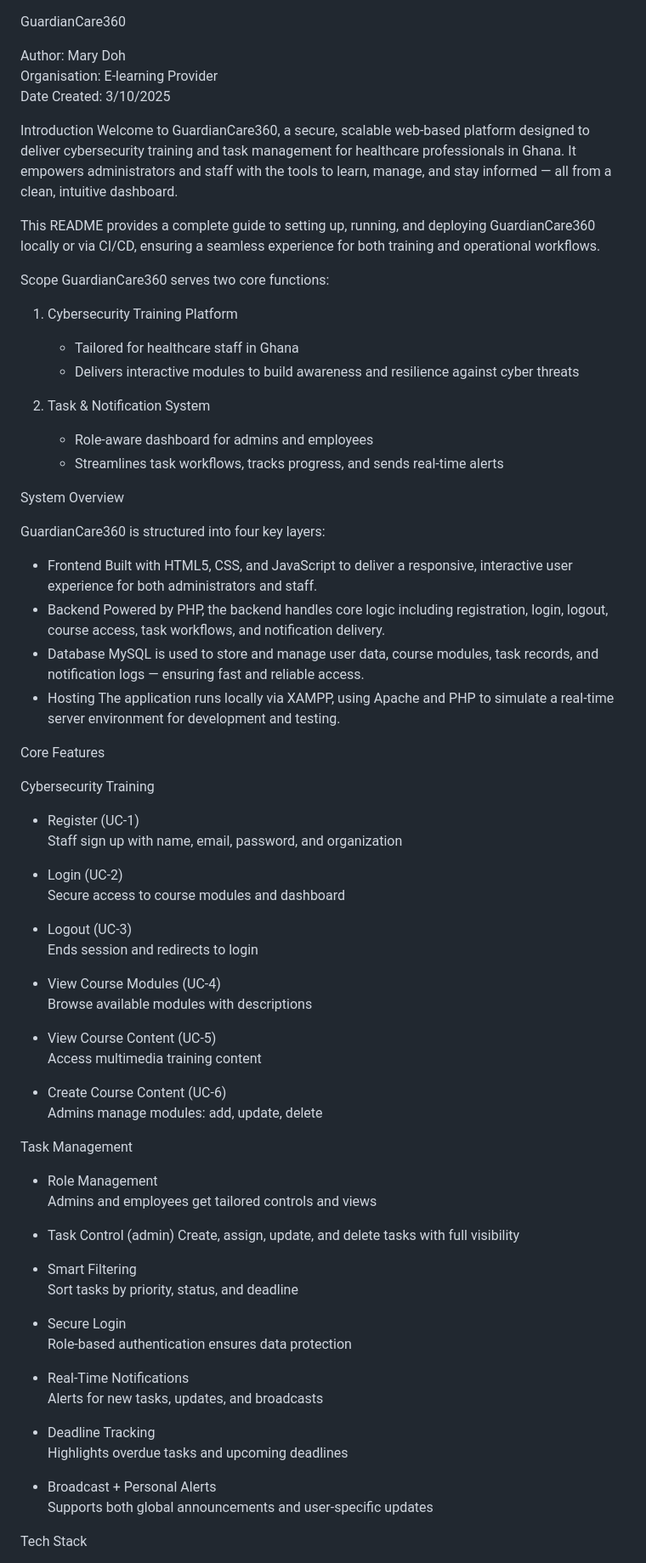
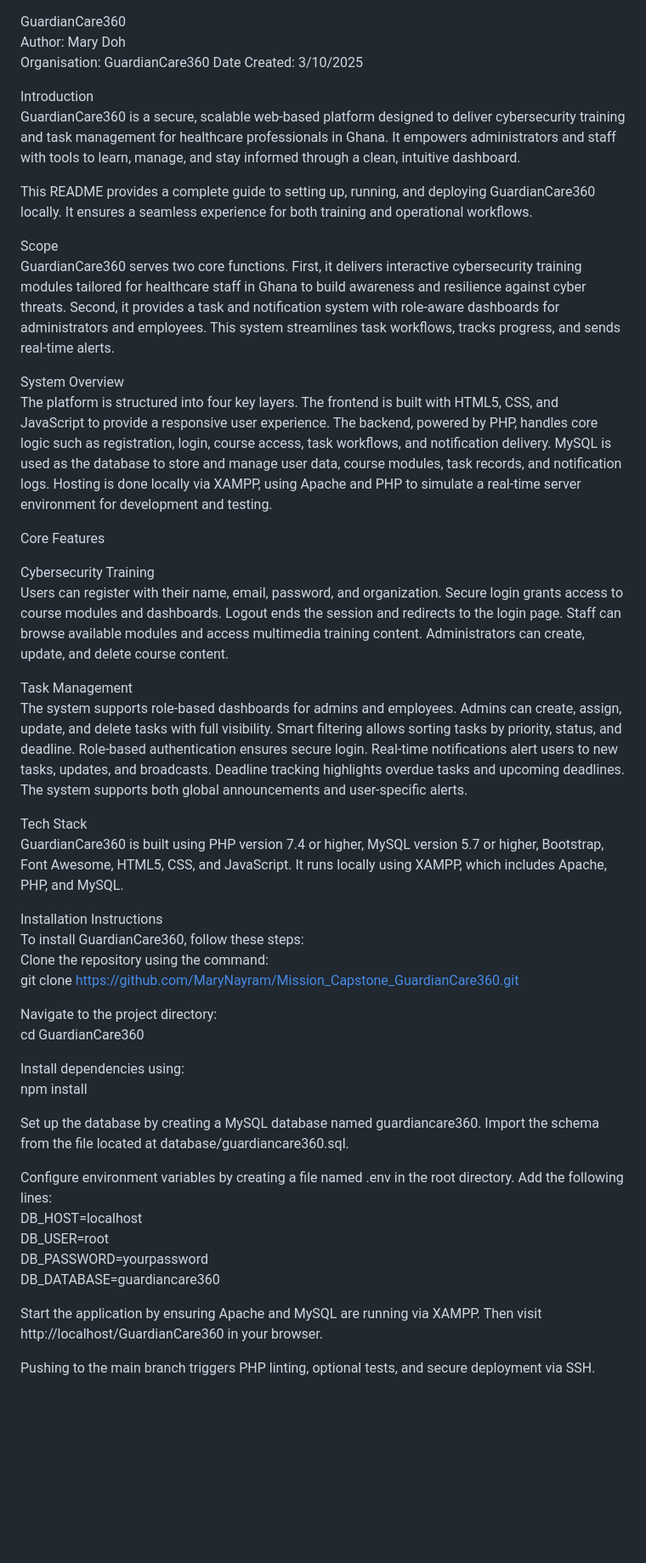
Before and after one commit to MaryNayram/Mission_CapStone_GuadianCare360, a Markdown page: README.md, the part around one of its changes. Shown at 85% size. Rendered like a GitHub page; blank space fills up the shorter version.

```diff
--- a/README.md
+++ b/README.md
@@ -1,83 +1,50 @@
 GuardianCare360
-
 Author: Mary Doh
-Organisation: E-learning Provider
+Organisation: GuardianCare360
 Date Created: 3/10/2025
 
- Introduction
-Welcome to GuardianCare360, a secure, scalable web-based platform designed to deliver cybersecurity training and task management for healthcare professionals in Ghana. It empowers administrators and staff with the tools to learn, manage, and stay informed — all from a clean, intuitive dashboard.
+Introduction
+GuardianCare360 is a secure, scalable web-based platform designed to deliver cybersecurity training and task management for healthcare professionals in Ghana. It empowers administrators and staff with tools to learn, manage, and stay informed through a clean, intuitive dashboard.
 
-This README provides a complete guide to setting up, running, and deploying GuardianCare360 locally or via CI/CD, ensuring a seamless experience for both training and operational workflows.
+This README provides a complete guide to setting up, running, and deploying GuardianCare360 locally. It ensures a seamless experience for both training and operational workflows.
 
-
- Scope
-GuardianCare360 serves two core functions:
-
-1. Cybersecurity Training Platform
-   - Tailored for healthcare staff in Ghana
-   - Delivers interactive modules to build awareness and resilience against cyber threats
-
-2. Task & Notification System
-   - Role-aware dashboard for admins and employees
-   - Streamlines task workflows, tracks progress, and sends real-time alerts
-
+Scope
+GuardianCare360 serves two core functions. First, it delivers interactive cybersecurity training modules tailored for healthcare staff in Ghana to build awareness and resilience against cyber threats. Second, it provides a task and notification system with role-aware dashboards for administrators and employees. This system streamlines task workflows, tracks progress, and sends real-time alerts.
 
 System Overview
-
-GuardianCare360 is structured into four key layers:
-- Frontend
-Built with HTML5, CSS, and JavaScript to deliver a responsive, interactive user experience for both administrators and staff.
-- Backend
-Powered by PHP, the backend handles core logic including registration, login, logout, course access, task workflows, and notification delivery.
-- Database
-MySQL is used to store and manage user data, course modules, task records, and notification logs — ensuring fast and reliable access.
-- Hosting
-The application runs locally via XAMPP, using Apache and PHP to simulate a real-time server environment for development and testing.
+The platform is structured into four key layers. The frontend is built with HTML5, CSS, and JavaScript to provide a responsive user experience. The backend, powered by PHP, handles core logic such as registration, login, course access, task workflows, and notification delivery. MySQL is used as the database to store and manage user data, course modules, task records, and notification logs. Hosting is done locally via XAMPP, using Apache and PHP to simulate a real-time server environment for development and testing.
 
 Core Features
 
-  Cybersecurity Training
-
-- Register (UC-1)
-  Staff sign up with name, email, password, and organization
-
-- Login (UC-2)
-  Secure access to course modules and dashboard
-
-- Logout (UC-3)
-  Ends session and redirects to login
-
-- View Course Modules (UC-4)
-  Browse available modules with descriptions
-
-- View Course Content (UC-5)
-  Access multimedia training content
-
-- Create Course Content (UC-6)
-  Admins manage modules: add, update, delete
+Cybersecurity Training
+Users can register with their name, email, password, and organization. Secure login grants access to course modules and dashboards. Logout ends the session and redirects to the login page. Staff can browse available modules and access multimedia training content. Administrators can create, update, and delete course content.
 
 Task Management
+The system supports role-based dashboards for admins and employees. Admins can create, assign, update, and delete tasks with full visibility. Smart filtering allows sorting tasks by priority, status, and deadline. Role-based authentication ensures secure login. Real-time notifications alert users to new tasks, updates, and broadcasts. Deadline tracking highlights overdue tasks and upcoming deadlines. The system supports both global announcements and user-specific alerts.
 
-- Role Management
-  Admins and employees get tailored controls and views
+Tech Stack
+GuardianCare360 is built using PHP version 7.4 or higher, MySQL version 5.7 or higher, Bootstrap, Font Awesome, HTML5, CSS, and JavaScript. It runs locally using XAMPP, which includes Apache, PHP, and MySQL.
 
-- Task Control (admin)
-  Create, assign, update, and delete tasks with full visibility
+Installation Instructions
+To install GuardianCare360, follow these steps:
+Clone the repository using the command:
+git clone https://github.com/MaryNayram/Mission_Capstone_GuardianCare360.git
 
-- Smart Filtering
-  Sort tasks by priority, status, and deadline
+Navigate to the project directory:
+cd GuardianCare360
 
-- Secure Login
-  Role-based authentication ensures data protection
+Install dependencies using:
+npm install
 
-- Real-Time Notifications
-  Alerts for new tasks, updates, and broadcasts
+Set up the database by creating a MySQL database named guardiancare360. Import the schema from the file located at database/guardiancare360.sql.
 
-- Deadline Tracking
-  Highlights overdue tasks and upcoming deadlines
+Configure environment variables by creating a file named .env in the root directory. Add the following lines:
+DB_HOST=localhost
+DB_USER=root
+DB_PASSWORD=yourpassword
+DB_DATABASE=guardiancare360
 
-- Broadcast + Personal Alerts
-  Supports both global announcements and user-specific updates
+Start the application by ensuring Apache and MySQL are running via XAMPP. Then visit http://localhost/GuardianCare360 in your browser.
 
- Tech Stack
+Pushing to the main branch triggers PHP linting, optional tests, and secure deployment via SSH.
 
```
Also changed, not shown: other parts of README.md (+5 -76 lines).
